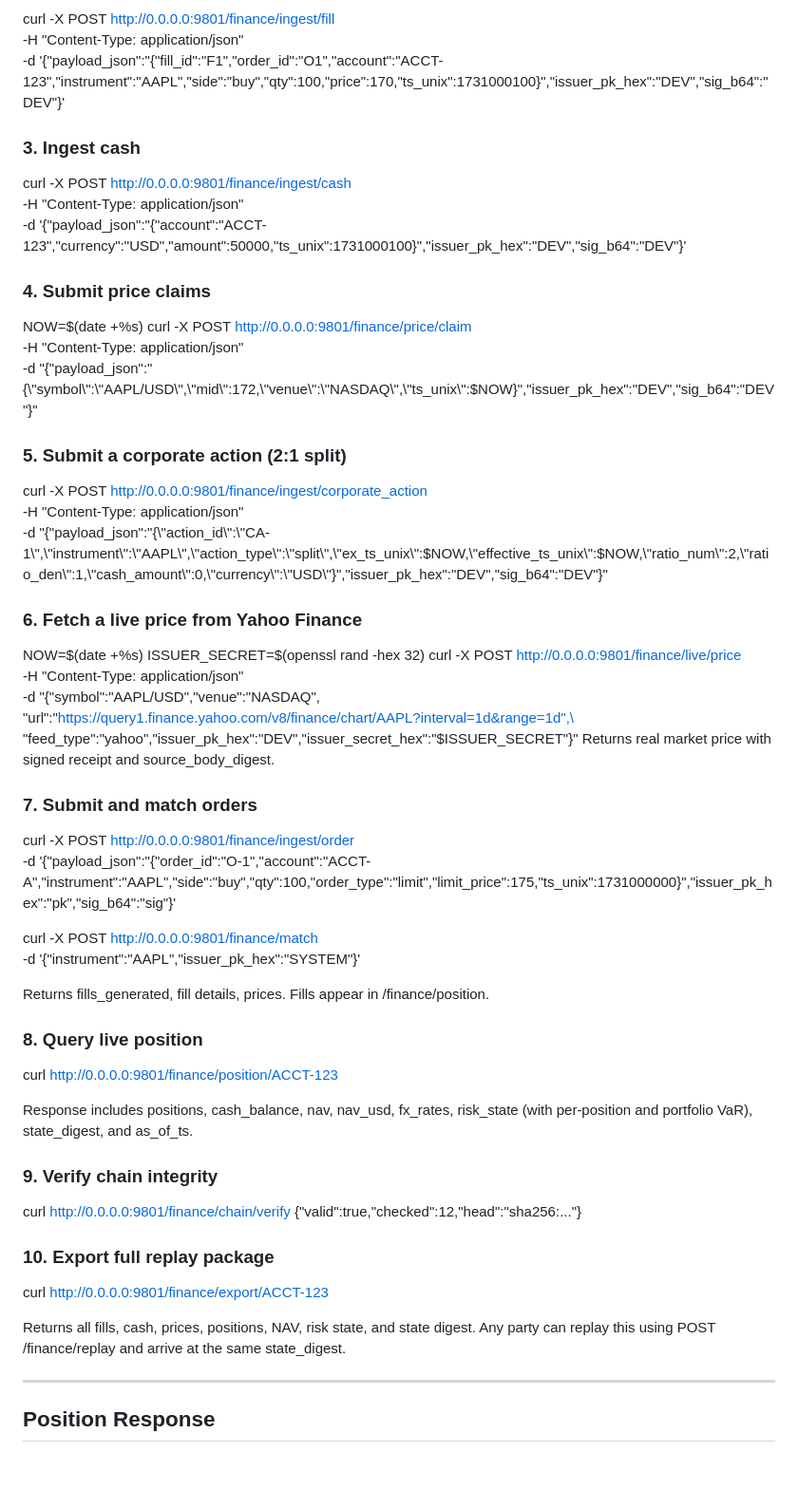
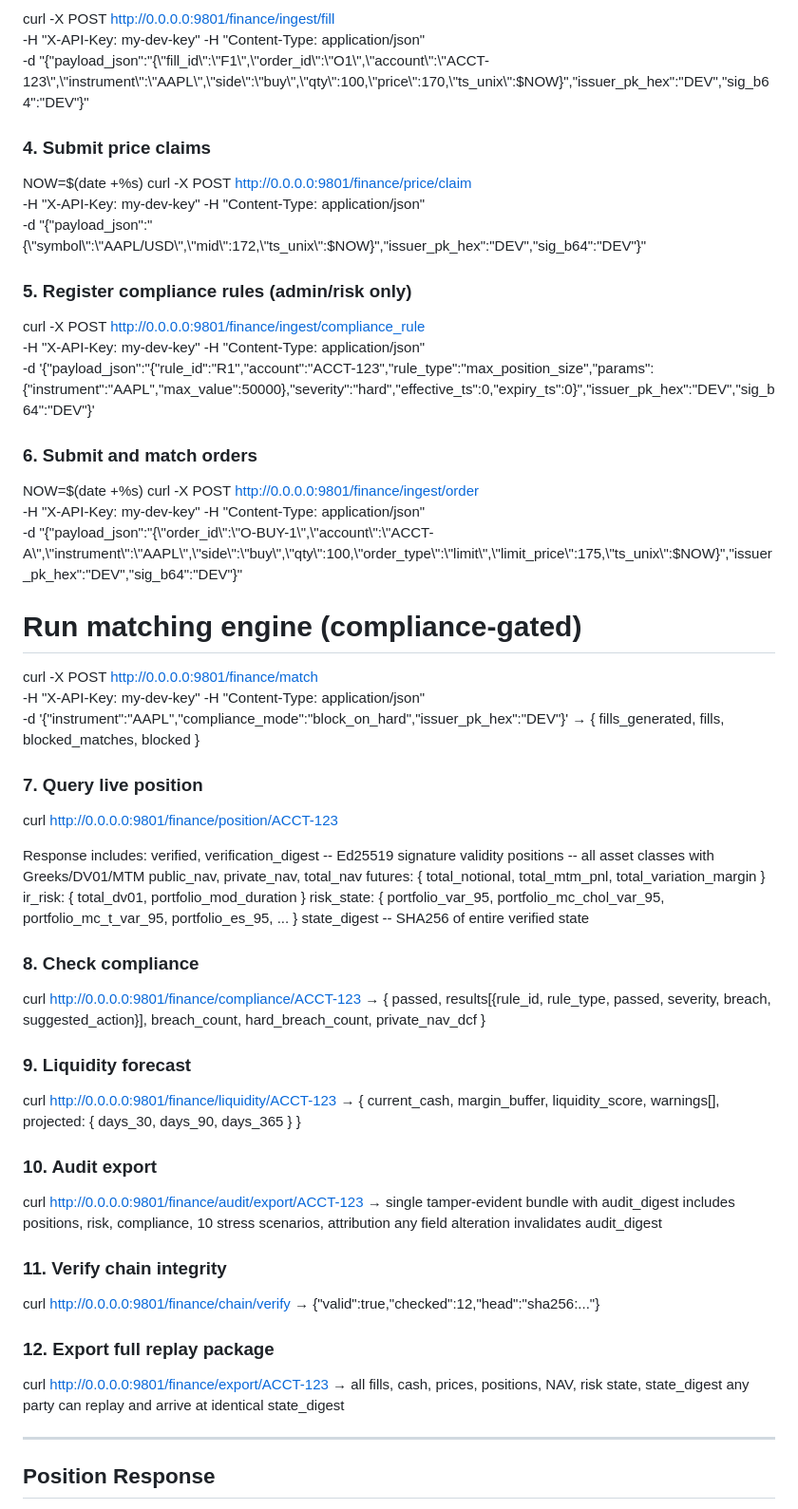
Before and after one commit to mauludsadiq/Qasim-in-FARD, a Markdown page: README.md, the part around one of its changes. Shown at 95% size. Rendered like a GitHub page; blank space fills up the shorter version.

Commit message:
docs: rewrite quickstart and walkthrough — RBAC, all asset types, new endpoints

```diff
--- a/README.md
+++ b/README.md
@@ -55,67 +87,77 @@ for production use.
 
   curl -X POST http://0.0.0.0:9801/finance/ingest/fill \
-    -H "Content-Type: application/json" \
-    -d '{"payload_json":"{\"fill_id\":\"F1\",\"order_id\":\"O1\",\"account\":\"ACCT-123\",\"instrument\":\"AAPL\",\"side\":\"buy\",\"qty\":100,\"price\":170,\"ts_unix\":1731000100}","issuer_pk_hex":"DEV","sig_b64":"DEV"}'
-
-### 3. Ingest cash
-
-  curl -X POST http://0.0.0.0:9801/finance/ingest/cash \
-    -H "Content-Type: application/json" \
-    -d '{"payload_json":"{\"account\":\"ACCT-123\",\"currency\":\"USD\",\"amount\":50000,\"ts_unix\":1731000100}","issuer_pk_hex":"DEV","sig_b64":"DEV"}'
+    -H "X-API-Key: my-dev-key" -H "Content-Type: application/json" \
+    -d "{\"payload_json\":\"{\\\"fill_id\\\":\\\"F1\\\",\\\"order_id\\\":\\\"O1\\\",\\\"account\\\":\\\"ACCT-123\\\",\\\"instrument\\\":\\\"AAPL\\\",\\\"side\\\":\\\"buy\\\",\\\"qty\\\":100,\\\"price\\\":170,\\\"ts_unix\\\":$NOW}\",\"issuer_pk_hex\":\"DEV\",\"sig_b64\":\"DEV\"}"
 
 ### 4. Submit price claims
 
   NOW=$(date +%s)
   curl -X POST http://0.0.0.0:9801/finance/price/claim \
-    -H "Content-Type: application/json" \
-    -d "{\"payload_json\":\"{\\\"symbol\\\":\\\"AAPL/USD\\\",\\\"mid\\\":172,\\\"venue\\\":\\\"NASDAQ\\\",\\\"ts_unix\\\":$NOW}\",\"issuer_pk_hex\":\"DEV\",\"sig_b64\":\"DEV\"}"
+    -H "X-API-Key: my-dev-key" -H "Content-Type: application/json" \
+    -d "{\"payload_json\":\"{\\\"symbol\\\":\\\"AAPL/USD\\\",\\\"mid\\\":172,\\\"ts_unix\\\":$NOW}\",\"issuer_pk_hex\":\"DEV\",\"sig_b64\":\"DEV\"}"
 
-### 5. Submit a corporate action (2:1 split)
+### 5. Register compliance rules (admin/risk only)
 
-  curl -X POST http://0.0.0.0:9801/finance/ingest/corporate_action \
-    -H "Content-Type: application/json" \
-    -d "{\"payload_json\":\"{\\\"action_id\\\":\\\"CA-1\\\",\\\"instrument\\\":\\\"AAPL\\\",\\\"action_type\\\":\\\"split\\\",\\\"ex_ts_unix\\\":$NOW,\\\"effective_ts_unix\\\":$NOW,\\\"ratio_num\\\":2,\\\"ratio_den\\\":1,\\\"cash_amount\\\":0,\\\"currency\\\":\\\"USD\\\"}\",\"issuer_pk_hex\":\"DEV\",\"sig_b64\":\"DEV\"}"
+  curl -X POST http://0.0.0.0:9801/finance/ingest/compliance_rule \
+    -H "X-API-Key: my-dev-key" -H "Content-Type: application/json" \
+    -d '{"payload_json":"{\"rule_id\":\"R1\",\"account\":\"ACCT-123\",\"rule_type\":\"max_position_size\",\"params\":{\"instrument\":\"AAPL\",\"max_value\":50000},\"severity\":\"hard\",\"effective_ts\":0,\"expiry_ts\":0}","issuer_pk_hex":"DEV","sig_b64":"DEV"}'
 
-### 6. Fetch a live price from Yahoo Finance
+### 6. Submit and match orders
 
   NOW=$(date +%s)
-  ISSUER_SECRET=$(openssl rand -hex 32)
-  curl -X POST http://0.0.0.0:9801/finance/live/price \
-    -H "Content-Type: application/json" \
-    -d "{"symbol":"AAPL/USD","venue":"NASDAQ",\
-        "url":"https://query1.finance.yahoo.com/v8/finance/chart/AAPL?interval=1d&range=1d",\
-        "feed_type":"yahoo","issuer_pk_hex":"DEV","issuer_secret_hex":"$ISSUER_SECRET"}"
-  Returns real market price with signed receipt and source_body_digest.
+  curl -X POST http://0.0.0.0:9801/finance/ingest/order \
+    -H "X-API-Key: my-dev-key" -H "Content-Type: application/json" \
+    -d "{\"payload_json\":\"{\\\"order_id\\\":\\\"O-BUY-1\\\",\\\"account\\\":\\\"ACCT-A\\\",\\\"instrument\\\":\\\"AAPL\\\",\\\"side\\\":\\\"buy\\\",\\\"qty\\\":100,\\\"order_type\\\":\\\"limit\\\",\\\"limit_price\\\":175,\\\"ts_unix\\\":$NOW}\",\"issuer_pk_hex\":\"DEV\",\"sig_b64\":\"DEV\"}"
 
-### 7. Submit and match orders
+  # Run matching engine (compliance-gated)
+  curl -X POST http://0.0.0.0:9801/finance/match \
+    -H "X-API-Key: my-dev-key" -H "Content-Type: application/json" \
+    -d '{"instrument":"AAPL","compliance_mode":"block_on_hard","issuer_pk_hex":"DEV"}'
+  → { fills_generated, fills, blocked_matches, blocked }
 
-  curl -X POST http://0.0.0.0:9801/finance/ingest/order \
-    -d '{"payload_json":"{\"order_id\":\"O-1\",\"account\":\"ACCT-A\",\"instrument\":\"AAPL\",\"side\":\"buy\",\"qty\":100,\"order_type\":\"limit\",\"limit_price\":175,\"ts_unix\":1731000000}","issuer_pk_hex":"pk","sig_b64":"sig"}'
-
-  curl -X POST http://0.0.0.0:9801/finance/match \
-    -d '{"instrument":"AAPL","issuer_pk_hex":"SYSTEM"}'
-
-  Returns fills_generated, fill details, prices. Fills appear in /finance/position.
-
-### 8. Query live position
+### 7. Query live position
 
   curl http://0.0.0.0:9801/finance/position/ACCT-123
 
-Response includes positions, cash_balance, nav, nav_usd, fx_rates, risk_state
-(with per-position and portfolio VaR), state_digest, and as_of_ts.
+  Response includes:
+    verified, verification_digest  -- Ed25519 signature validity
+    positions                      -- all asset classes with Greeks/DV01/MTM
+    public_nav, private_nav, total_nav
+    futures: { total_notional, total_mtm_pnl, total_variation_margin }
+    ir_risk: { total_dv01, portfolio_mod_duration }
+    risk_state: { portfolio_var_95, portfolio_mc_chol_var_95,
+                  portfolio_mc_t_var_95, portfolio_es_95, ... }
+    state_digest                   -- SHA256 of entire verified state
 
-### 9. Verify chain integrity
+### 8. Check compliance
+
+  curl http://0.0.0.0:9801/finance/compliance/ACCT-123
+  → { passed, results[{rule_id, rule_type, passed, severity, breach, suggested_action}],
+      breach_count, hard_breach_count, private_nav_dcf }
+
+### 9. Liquidity forecast
+
+  curl http://0.0.0.0:9801/finance/liquidity/ACCT-123
+  → { current_cash, margin_buffer, liquidity_score, warnings[],
+      projected: { days_30, days_90, days_365 } }
+
+### 10. Audit export
+
+  curl http://0.0.0.0:9801/finance/audit/export/ACCT-123
+  → single tamper-evident bundle with audit_digest
+    includes positions, risk, compliance, 10 stress scenarios, attribution
+    any field alteration invalidates audit_digest
+
+### 11. Verify chain integrity
 
   curl http://0.0.0.0:9801/finance/chain/verify
-  {"valid":true,"checked":12,"head":"sha256:..."}
+  → {"valid":true,"checked":12,"head":"sha256:..."}
 
-### 10. Export full replay package
+### 12. Export full replay package
 
   curl http://0.0.0.0:9801/finance/export/ACCT-123
-
-Returns all fills, cash, prices, positions, NAV, risk state, and state digest.
-Any party can replay this using POST /finance/replay and arrive at the same
-state_digest.
+  → all fills, cash, prices, positions, NAV, risk state, state_digest
+    any party can replay and arrive at identical state_digest
 
 ---
 
```
Also changed, not shown: other parts of README.md (+46 -14 lines).
